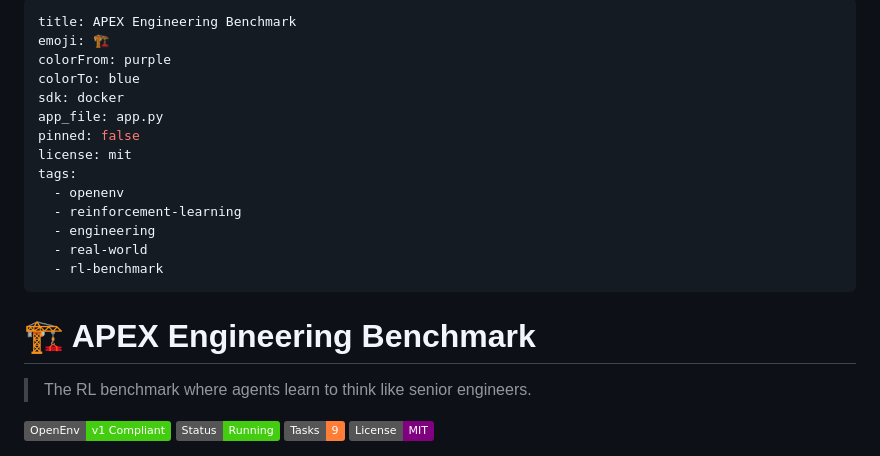
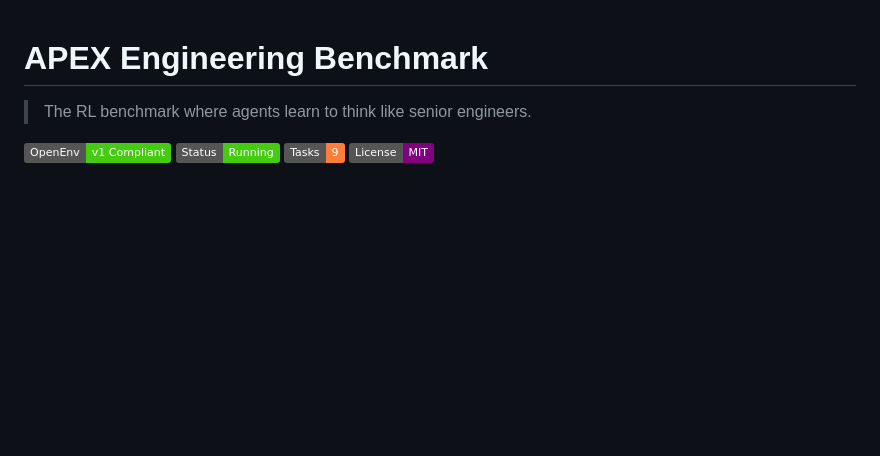
Before and after one commit to detox8428-crypto/apex-metaenv, a Markdown page: README.md, the part around the change. GitHub-like rendering; badges without logos; blank space fills up the shorter version.

```diff
--- a/README.md
+++ b/README.md
@@ -1,21 +1,6 @@
----
-title: APEX Engineering Benchmark
-emoji: 🏗️
-colorFrom: purple
-colorTo: blue
-sdk: docker
-app_file: app.py
-pinned: false
-license: mit
-tags:
-  - openenv
-  - reinforcement-learning
-  - engineering
-  - real-world
-  - rl-benchmark
----
 
-# 🏗️ APEX Engineering Benchmark
+
+#  APEX Engineering Benchmark
 
 > The RL benchmark where agents learn to think like senior engineers.
 
```
